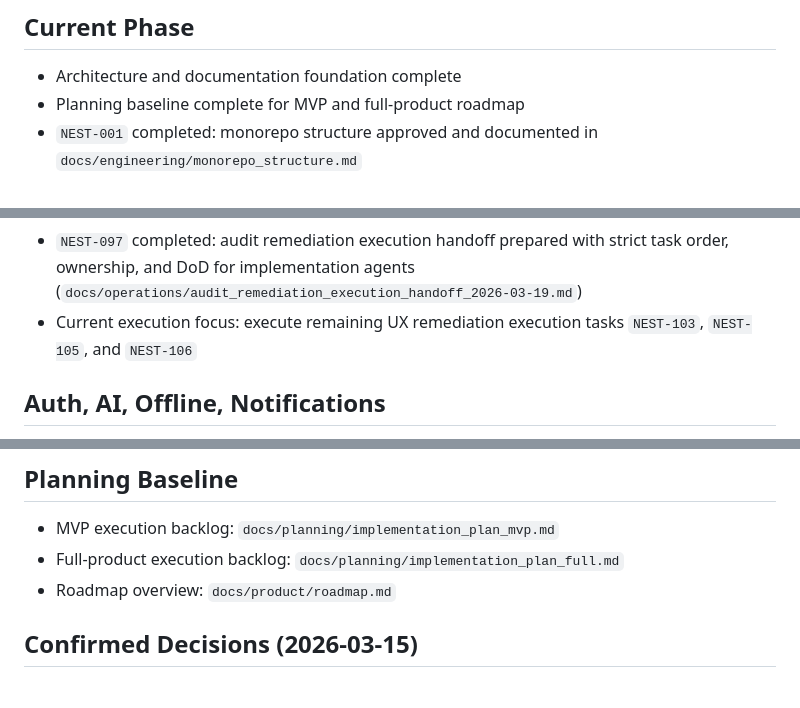
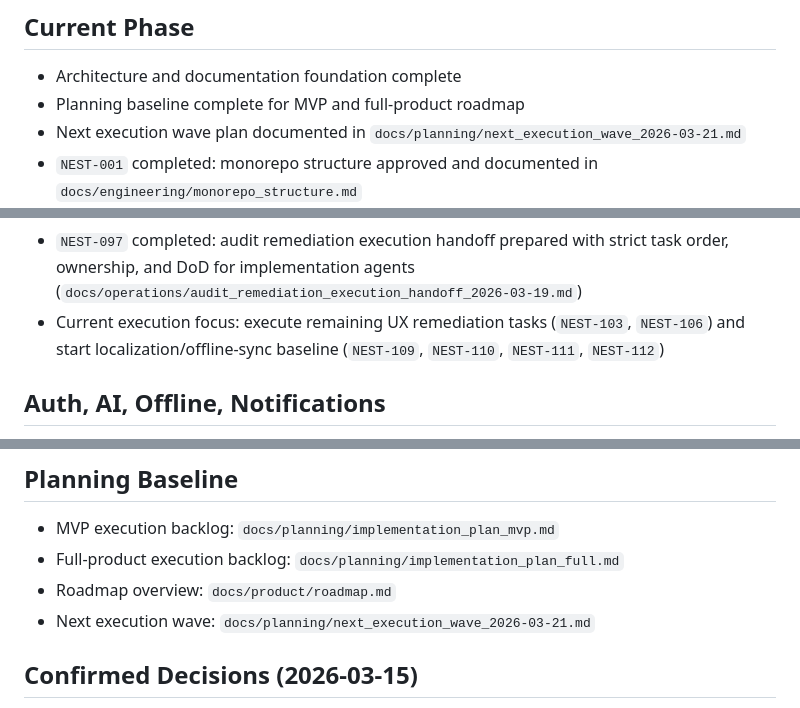
Before and after one commit to Wroblewski-Patryk/Nest, a Markdown page: .codex/context/PROJECT_STATE.md, 3 parts joined by grey strips. GitHub-like rendering.

```diff
--- a/.codex/context/PROJECT_STATE.md
+++ b/.codex/context/PROJECT_STATE.md
@@ -165,6 +165,8 @@ Last updated: 2026-03-21
 
 - Architecture and documentation foundation complete
 - Planning baseline complete for MVP and full-product roadmap
+- Next execution wave plan documented in
+  `docs/planning/next_execution_wave_2026-03-21.md`
 - `NEST-001` completed: monorepo structure approved and documented in
   `docs/engineering/monorepo_structure.md`
 - `NEST-002` completed: Laravel backend skeleton bootstrapped in `apps/api`
@@ -434,8 +436,9 @@ Last updated: 2026-03-21
 - `NEST-097` completed: audit remediation execution handoff prepared with
   strict task order, ownership, and DoD for implementation agents
   (`docs/operations/audit_remediation_execution_handoff_2026-03-19.md`)
-- Current execution focus: execute remaining UX remediation execution tasks
-  `NEST-103`, `NEST-105`, and `NEST-106`
+- Current execution focus: execute remaining UX remediation tasks
+  (`NEST-103`, `NEST-106`) and start localization/offline-sync baseline
+  (`NEST-109`, `NEST-110`, `NEST-111`, `NEST-112`)
 
 ## Auth, AI, Offline, Notifications
 
@@ -456,6 +459,7 @@ Last updated: 2026-03-21
 - MVP execution backlog: `docs/planning/implementation_plan_mvp.md`
 - Full-product execution backlog: `docs/planning/implementation_plan_full.md`
 - Roadmap overview: `docs/product/roadmap.md`
+- Next execution wave: `docs/planning/next_execution_wave_2026-03-21.md`
 
 ## Confirmed Decisions (2026-03-15)
 
```
Also changed, not shown: .codex/context/TASK_BOARD.md (+55 -0 lines), docs/planning/next_execution_wave_2026-03-21.md (added, +109 -0 lines).
